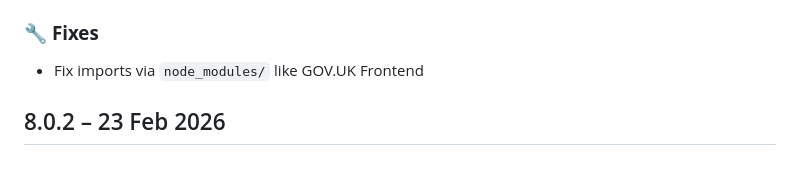
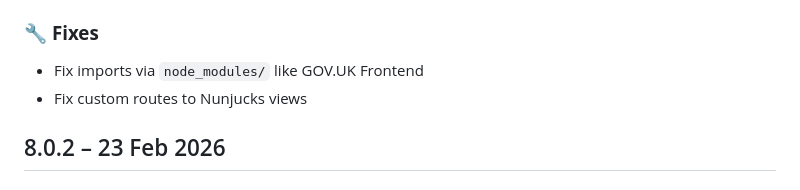
Before and after one commit to nhsuk/nhsuk-prototype-kit-package, a Markdown page: CHANGELOG.md, the part around the change. GitHub-like rendering.

Commit message:
Add changelog entry

```diff
--- a/CHANGELOG.md
+++ b/CHANGELOG.md
@@ -11,6 +11,7 @@
 ### :wrench: **Fixes**
 
 - Fix imports via `node_modules/` like GOV.UK Frontend
+- Fix custom routes to Nunjucks views
 
 ## 8.0.2 – 23 Feb 2026
 
```
